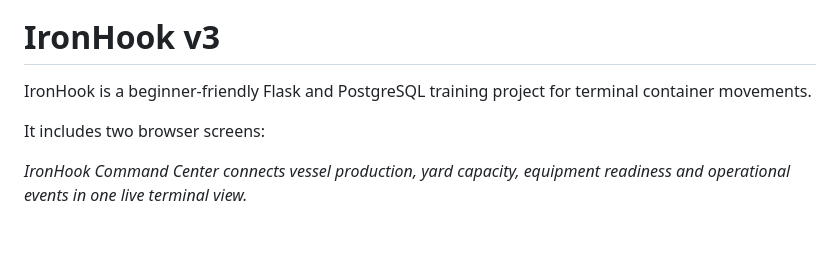
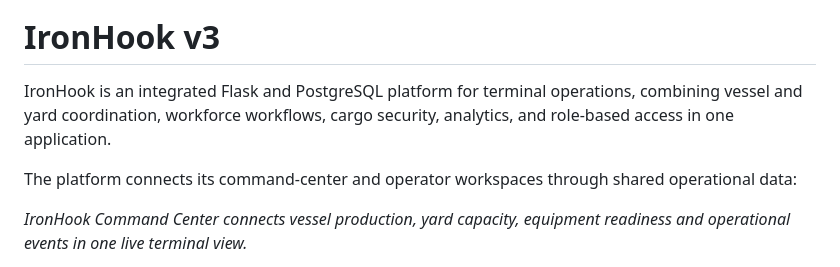
Before and after one commit to mattbaise/IronHook, a Markdown page: README.md, the part around the change. Drawn GitHub-style; blank space fills up the shorter version.

Commit message:
docs: describe the integrated operations platform

```diff
--- a/README.md
+++ b/README.md
@@ -2,9 +2,9 @@
 
 # IronHook v3
 
-IronHook is a beginner-friendly Flask and PostgreSQL training project for terminal container movements.
+IronHook is an integrated Flask and PostgreSQL platform for terminal operations, combining vessel and yard coordination, workforce workflows, cargo security, analytics, and role-based access in one application.
 
-It includes two browser screens:
+The platform connects its command-center and operator workspaces through shared operational data:
 
 *IronHook Command Center connects vessel production, yard capacity, equipment
 readiness and operational events in one live terminal view.*
```
